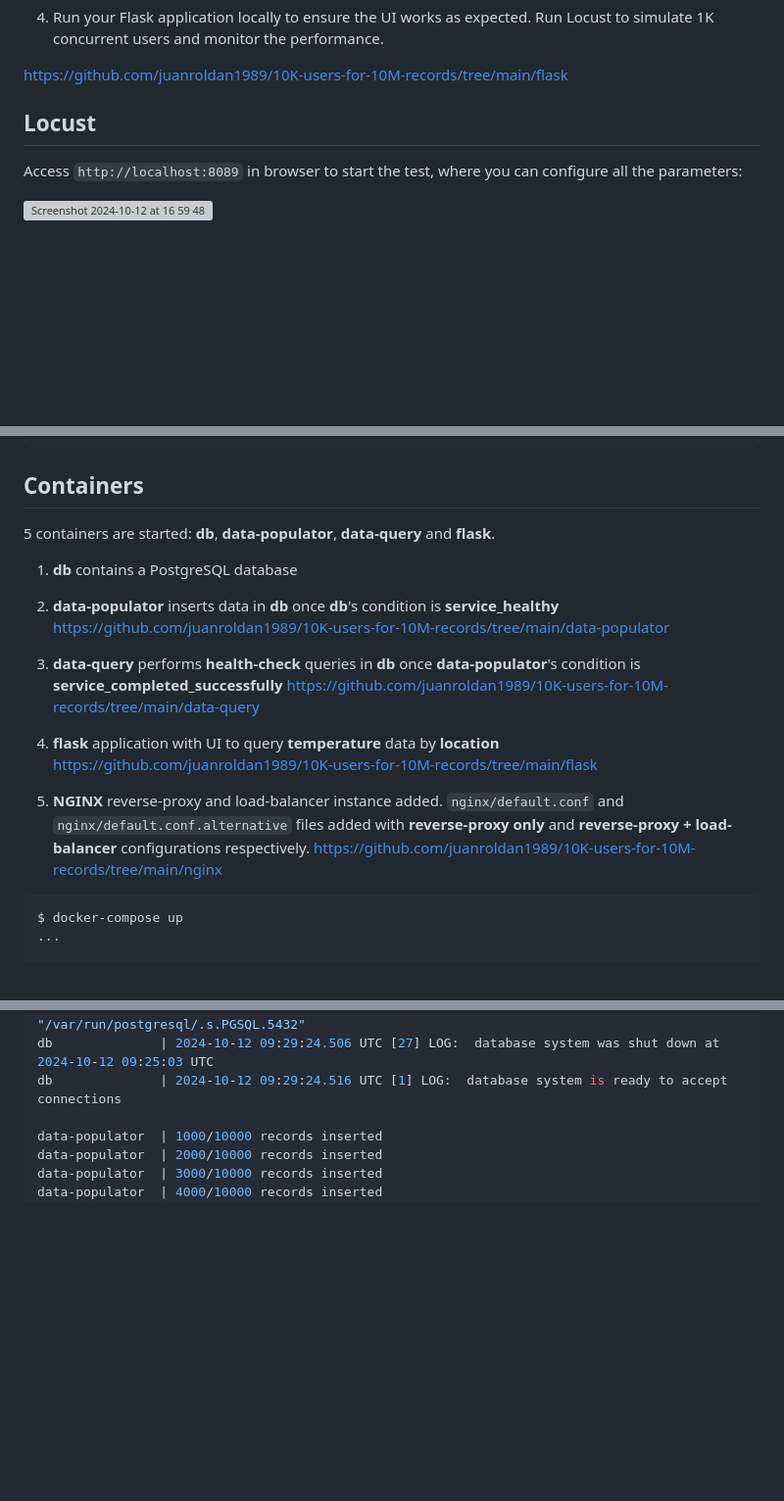
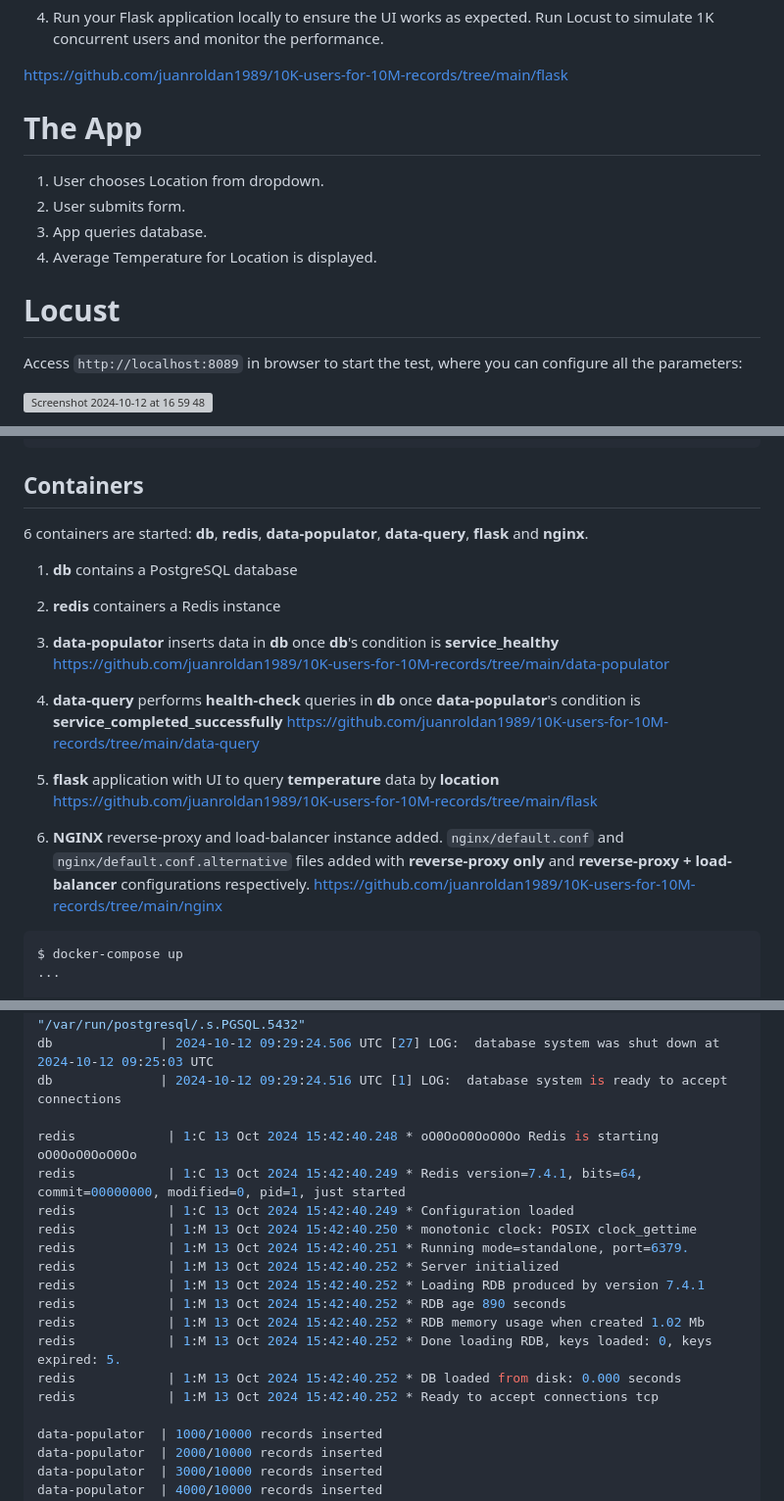
Before and after one commit to juanroldan1989/10K-users-for-10M-records, a Markdown page: README.md, 3 parts joined by grey strips. Shown: that part at 98% size. GitHub-like rendering; blank space fills up the shorter version; grey boxes are pictures that could not be loaded.

Commit message:
README - Containers list updated
- The App section added

````diff
--- a/README.md
+++ b/README.md
@@ -109,7 +109,14 @@ locust -f post-request-api-and-db.py --host=http://localhost:8000
 
 https://github.com/juanroldan1989/10K-users-for-10M-records/tree/main/flask
 
-## Locust
+# The App
+
+1. User chooses Location from dropdown.
+2. User submits form.
+3. App queries database.
+4. Average Temperature for Location is displayed.
+
+# Locust
 
 Access `http://localhost:8089` in browser to start the test, where you can configure all the parameters:
 
@@ -243,20 +250,22 @@ $ docker-compose up
 
 ## Containers
 
-5 containers are started: **db**, **data-populator**, **data-query** and **flask**.
+6 containers are started: **db**, **redis**, **data-populator**, **data-query**, **flask** and **nginx**.
 
 1. **db** contains a PostgreSQL database
 
-2. **data-populator** inserts data in **db** once **db**'s condition is **service_healthy**
+2. **redis** containers a Redis instance
+
+3. **data-populator** inserts data in **db** once **db**'s condition is **service_healthy**
    https://github.com/juanroldan1989/10K-users-for-10M-records/tree/main/data-populator
 
-3. **data-query** performs **health-check** queries in **db** once **data-populator**'s condition is **service_completed_successfully**
+4. **data-query** performs **health-check** queries in **db** once **data-populator**'s condition is **service_completed_successfully**
    https://github.com/juanroldan1989/10K-users-for-10M-records/tree/main/data-query
 
-4. **flask** application with UI to query **temperature** data by **location**
+5. **flask** application with UI to query **temperature** data by **location**
    https://github.com/juanroldan1989/10K-users-for-10M-records/tree/main/flask
 
-5. **NGINX** reverse-proxy and load-balancer instance added. `nginx/default.conf` and `nginx/default.conf.alternative` files added with **reverse-proxy only** and **reverse-proxy + load-balancer** configurations respectively.
+6. **NGINX** reverse-proxy and load-balancer instance added. `nginx/default.conf` and `nginx/default.conf.alternative` files added with **reverse-proxy only** and **reverse-proxy + load-balancer** configurations respectively.
    https://github.com/juanroldan1989/10K-users-for-10M-records/tree/main/nginx
 
 ```ruby
@@ -272,6 +281,19 @@ db              | 2024-10-12 09:29:24.491 UTC [1] LOG:  listening on IPv6 addres
 db              | 2024-10-12 09:29:24.497 UTC [1] LOG:  listening on Unix socket "/var/run/postgresql/.s.PGSQL.5432"
 db              | 2024-10-12 09:29:24.506 UTC [27] LOG:  database system was shut down at 2024-10-12 09:25:03 UTC
 db              | 2024-10-12 09:29:24.516 UTC [1] LOG:  database system is ready to accept connections
+
+redis            | 1:C 13 Oct 2024 15:42:40.248 * oO0OoO0OoO0Oo Redis is starting oO0OoO0OoO0Oo
+redis            | 1:C 13 Oct 2024 15:42:40.249 * Redis version=7.4.1, bits=64, commit=00000000, modified=0, pid=1, just started
+redis            | 1:C 13 Oct 2024 15:42:40.249 * Configuration loaded
+redis            | 1:M 13 Oct 2024 15:42:40.250 * monotonic clock: POSIX clock_gettime
+redis            | 1:M 13 Oct 2024 15:42:40.251 * Running mode=standalone, port=6379.
+redis            | 1:M 13 Oct 2024 15:42:40.252 * Server initialized
+redis            | 1:M 13 Oct 2024 15:42:40.252 * Loading RDB produced by version 7.4.1
+redis            | 1:M 13 Oct 2024 15:42:40.252 * RDB age 890 seconds
+redis            | 1:M 13 Oct 2024 15:42:40.252 * RDB memory usage when created 1.02 Mb
+redis            | 1:M 13 Oct 2024 15:42:40.252 * Done loading RDB, keys loaded: 0, keys expired: 5.
+redis            | 1:M 13 Oct 2024 15:42:40.252 * DB loaded from disk: 0.000 seconds
+redis            | 1:M 13 Oct 2024 15:42:40.252 * Ready to accept connections tcp
 
 data-populator  | 1000/10000 records inserted
 data-populator  | 2000/10000 records inserted
````
Also changed, not shown: other parts of README.md (+4 -4 lines).
